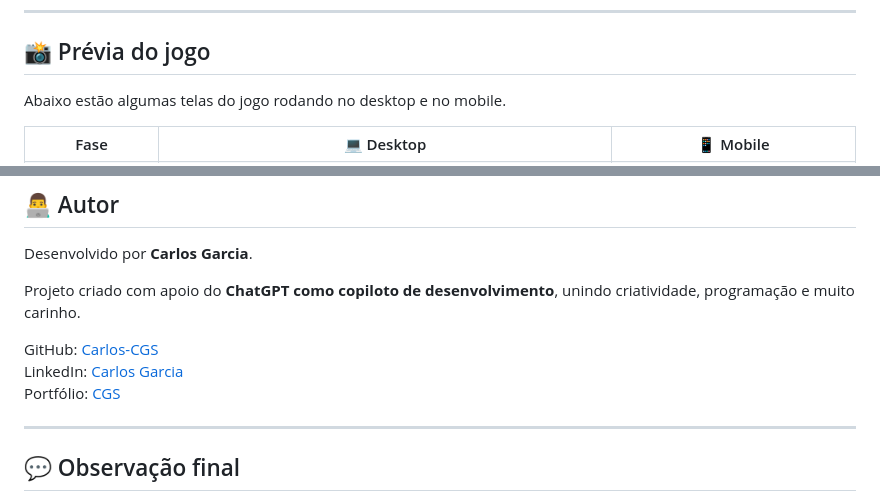
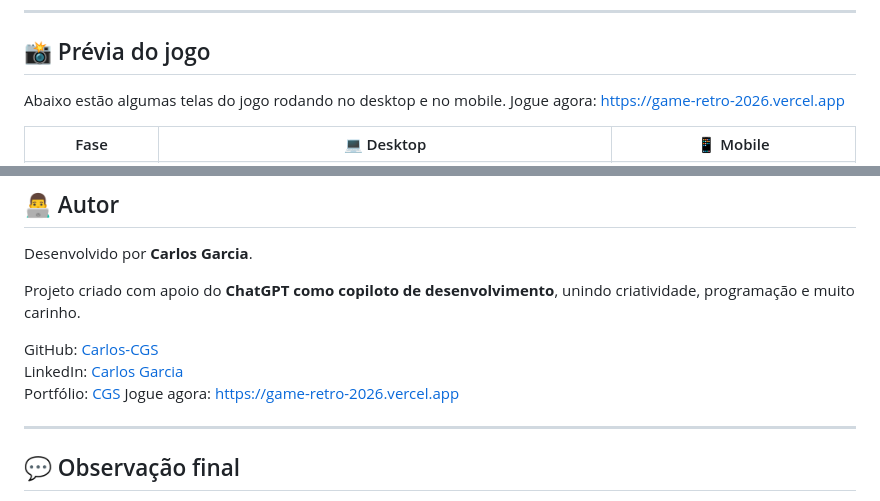
Before and after one commit to Carlos-CGS/GameRetro2026, a Markdown page: README.MD, 2 parts joined by grey strips. GitHub-like rendering.

Commit message:
Revise README with project link and details
Updated the README to include a playable link and enhanced project details.

```diff
--- a/README.MD
+++ b/README.MD
@@ -32,6 +32,7 @@ O jogador pode escolher entre as duas personagens e atravessar fases coletando c
 ## 📸 Prévia do jogo
 
 Abaixo estão algumas telas do jogo rodando no desktop e no mobile.
+Jogue agora: [https://game-retro-2026.vercel.app](https://game-retro-2026.vercel.app)
 
 <table>
   <tr>
@@ -348,6 +349,7 @@ Projeto criado com apoio do **ChatGPT como copiloto de desenvolvimento**, unindo
 GitHub: [Carlos-CGS](https://github.com/Carlos-CGS)
 LinkedIn: [Carlos Garcia](https://www.linkedin.com/in/carlos-cgs/)
 Portfólio: [CGS](https://carlos-cgs.github.io/CGS/)
+Jogue agora: [https://game-retro-2026.vercel.app](https://game-retro-2026.vercel.app)
 
 ---
 
```
